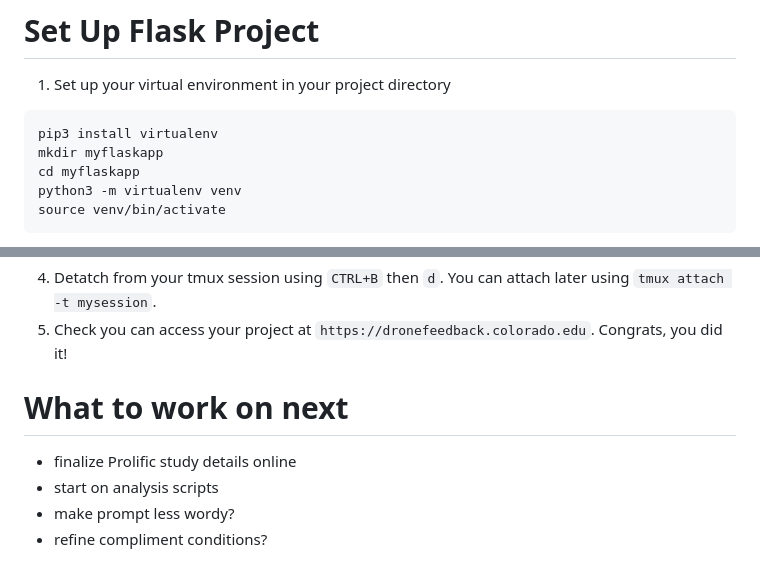
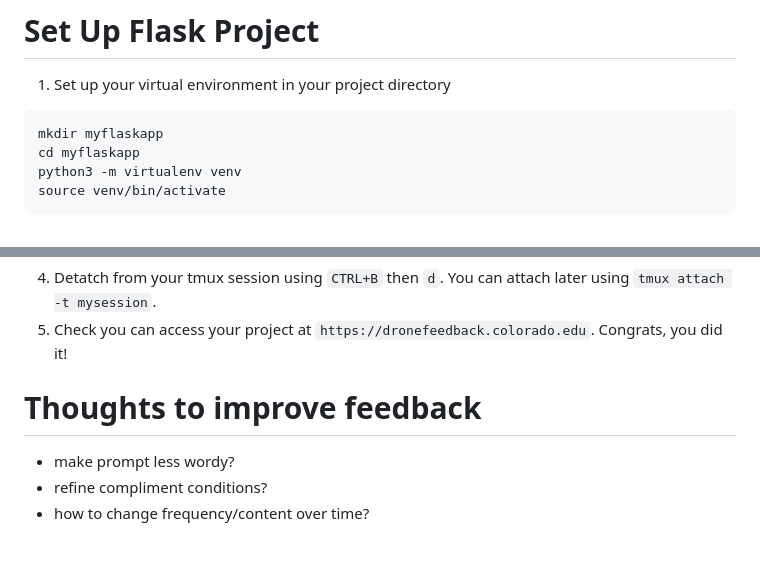
Before and after one commit to cairo-robotics/llm-multimodal-drone-feedback, a Markdown page: README.md, 2 parts joined by grey strips. GitHub-like rendering.

````diff
--- a/README.md
+++ b/README.md
@@ -32,7 +32,6 @@ gh auth login
 # Set Up Flask Project
 1. Set up your virtual environment in your project directory
 ```
-pip3 install virtualenv
 mkdir myflaskapp
 cd myflaskapp
 python3 -m virtualenv venv
@@ -103,8 +102,7 @@ If you are feeling really fancy, you can try to create a service that will autom
 4. Detatch from your tmux session using `CTRL+B` then `d`. You can attach later using `tmux attach -t mysession`.
 5. Check you can access your project at `https://dronefeedback.colorado.edu`. Congrats, you did it!
 
-# What to work on next
-- finalize Prolific study details online
-- start on analysis scripts
+# Thoughts to improve feedback
 - make prompt less wordy?
 - refine compliment conditions?
+- how to change frequency/content over time?
````
